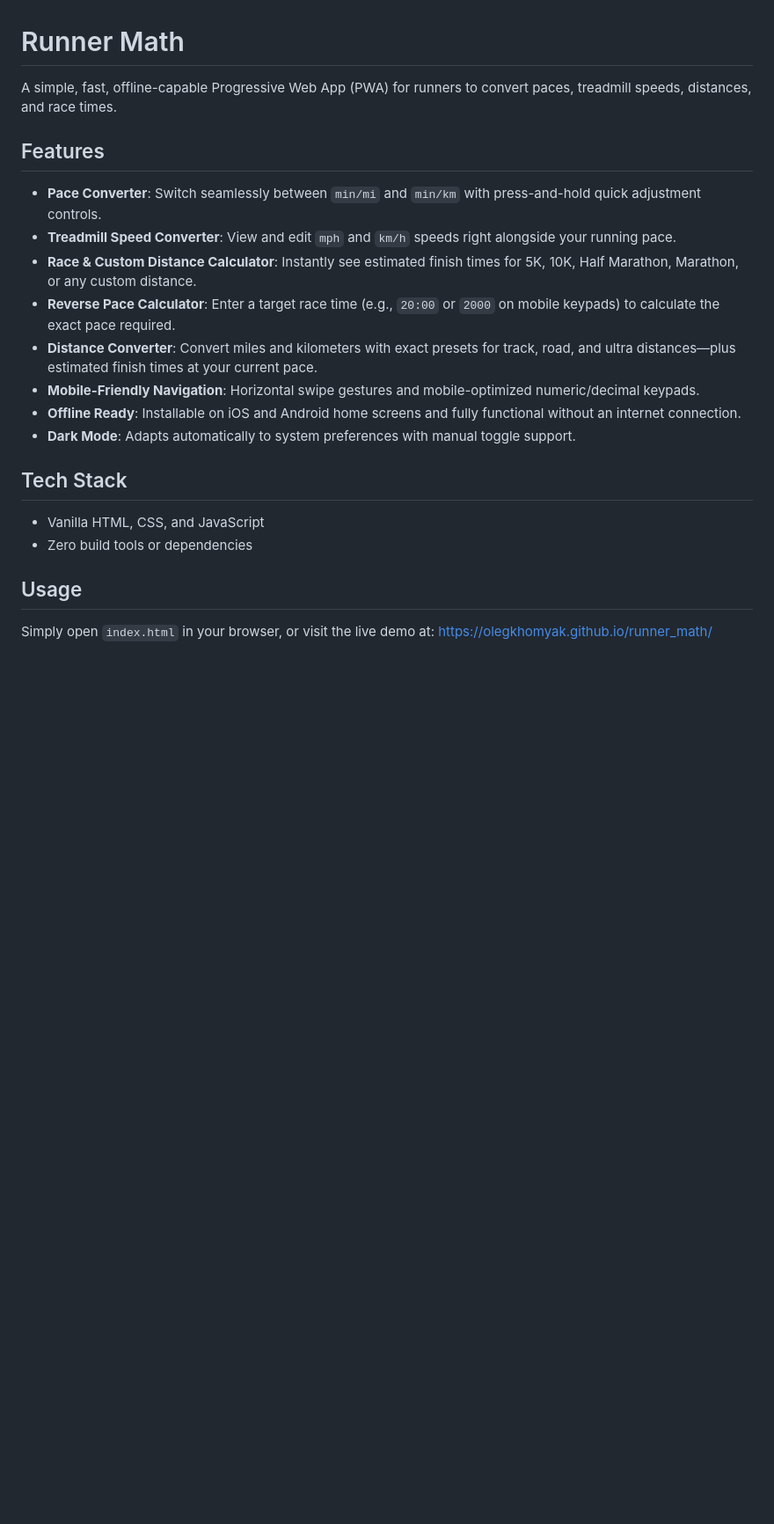
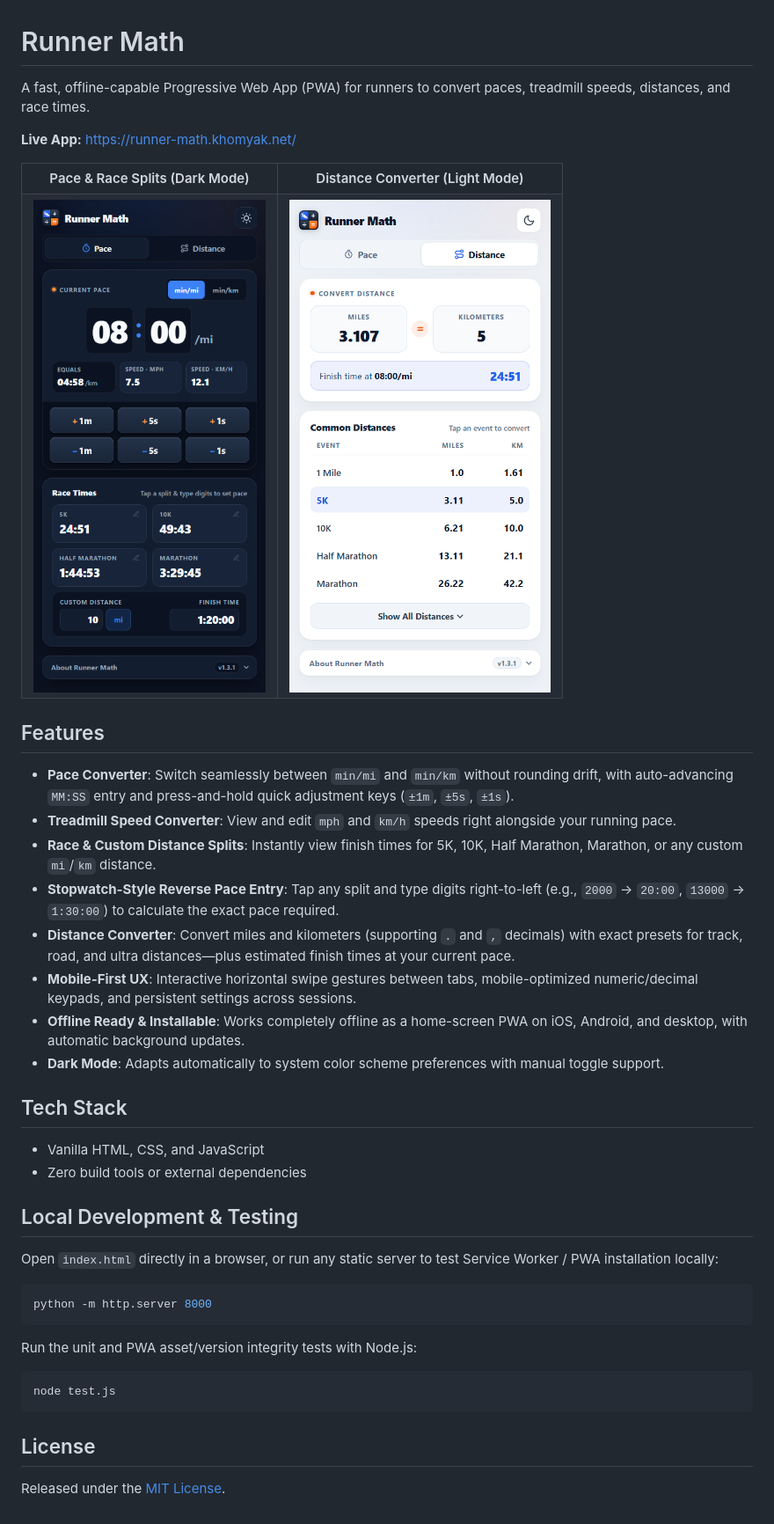
Before and after one commit to olegkhomyak/runner_math, a Markdown page: README.md, the part around the change. Shown at 88% size. Drawn GitHub-style; pictures changed too: screenshots/distance-light.png (added), screenshots/pace-dark.png (added); blank space fills up the shorter version.

Commit message:
v1.3.1: README screenshots, code cleanup, and MIT license

````diff
--- a/README.md
+++ b/README.md
@@ -1,20 +1,50 @@
 # Runner Math
 
-A simple, fast, offline-capable Progressive Web App (PWA) for runners to convert paces, treadmill speeds, distances, and race times.
+A fast, offline-capable Progressive Web App (PWA) for runners to convert paces, treadmill speeds, distances, and race times.
+
+**Live App:** [https://runner-math.khomyak.net/](https://runner-math.khomyak.net/)
+
+<table>
+  <tr>
+    <th>Pace &amp; Race Splits (Dark Mode)</th>
+    <th>Distance Converter (Light Mode)</th>
+  </tr>
+  <tr>
+    <td align="center" valign="top">
+      <img src="screenshots/pace-dark.png" alt="Runner Math Pace Console and Race Splits in Dark Mode" width="320">
+    </td>
+    <td align="center" valign="top">
+      <img src="screenshots/distance-light.png" alt="Runner Math Distance Converter in Light Mode" width="320">
+    </td>
+  </tr>
+</table>
 
 ## Features
-- **Pace Converter**: Switch seamlessly between `min/mi` and `min/km` with press-and-hold quick adjustment controls.
+- **Pace Converter**: Switch seamlessly between `min/mi` and `min/km` without rounding drift, with auto-advancing `MM:SS` entry and press-and-hold quick adjustment keys (`±1m`, `±5s`, `±1s`).
 - **Treadmill Speed Converter**: View and edit `mph` and `km/h` speeds right alongside your running pace.
-- **Race & Custom Distance Calculator**: Instantly see estimated finish times for 5K, 10K, Half Marathon, Marathon, or any custom distance.
-- **Reverse Pace Calculator**: Enter a target race time (e.g., `20:00` or `2000` on mobile keypads) to calculate the exact pace required.
-- **Distance Converter**: Convert miles and kilometers with exact presets for track, road, and ultra distances—plus estimated finish times at your current pace.
-- **Mobile-Friendly Navigation**: Horizontal swipe gestures and mobile-optimized numeric/decimal keypads.
-- **Offline Ready**: Installable on iOS and Android home screens and fully functional without an internet connection.
-- **Dark Mode**: Adapts automatically to system preferences with manual toggle support.
+- **Race & Custom Distance Splits**: Instantly view finish times for 5K, 10K, Half Marathon, Marathon, or any custom `mi`/`km` distance.
+- **Stopwatch-Style Reverse Pace Entry**: Tap any split and type digits right-to-left (e.g., `2000` → `20:00`, `13000` → `1:30:00`) to calculate the exact pace required.
+- **Distance Converter**: Convert miles and kilometers (supporting `.` and `,` decimals) with exact presets for track, road, and ultra distances—plus estimated finish times at your current pace.
+- **Mobile-First UX**: Interactive horizontal swipe gestures between tabs, mobile-optimized numeric/decimal keypads, and persistent settings across sessions.
+- **Offline Ready & Installable**: Works completely offline as a home-screen PWA on iOS, Android, and desktop, with automatic background updates.
+- **Dark Mode**: Adapts automatically to system color scheme preferences with manual toggle support.
 
 ## Tech Stack
 - Vanilla HTML, CSS, and JavaScript
-- Zero build tools or dependencies
+- Zero build tools or external dependencies
 
-## Usage
-Simply open `index.html` in your browser, or visit the live demo at: [https://olegkhomyak.github.io/runner_math/](https://olegkhomyak.github.io/runner_math/)
+## Local Development & Testing
+Open `index.html` directly in a browser, or run any static server to test Service Worker / PWA installation locally:
+
+```bash
+python -m http.server 8000
+```
+
+Run the unit and PWA asset/version integrity tests with Node.js:
+
+```bash
+node test.js
+```
+
+## License
+Released under the [MIT License](LICENSE).
````
Also changed, not shown: 10 other files.
